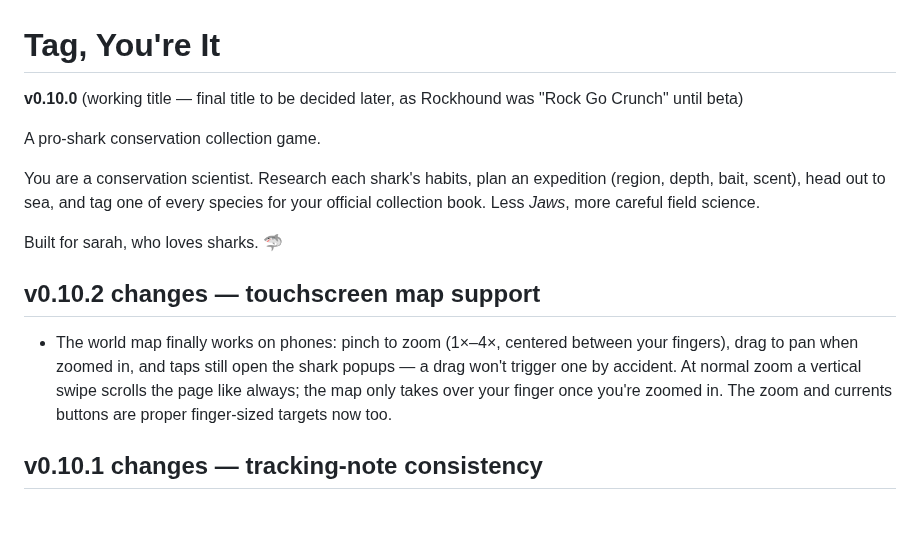
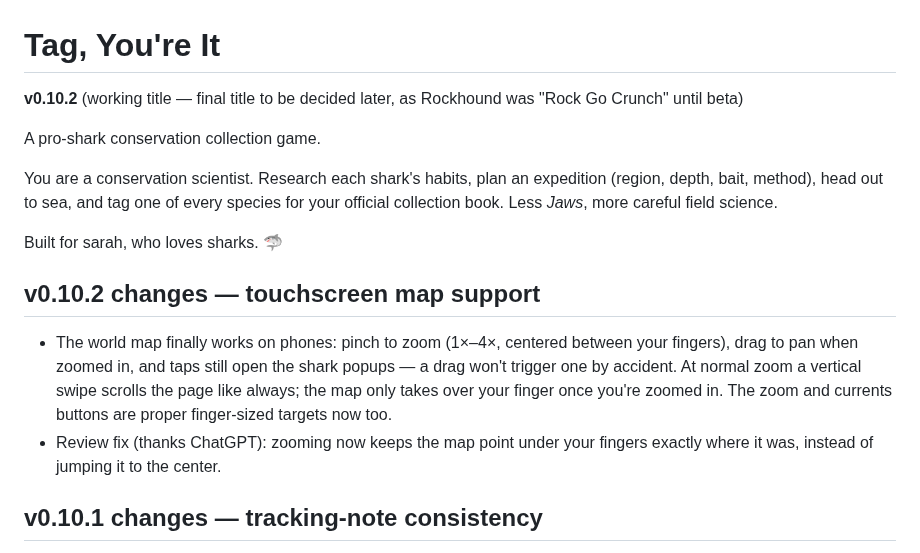
Before and after one commit to cyan-fox-avery/tag-along, a Markdown page: README.md, the part around the change. Drawn GitHub-style; blank space fills up the shorter version.

Commit message:
v0.10.2: changelog + README fixes (review)

```diff
--- a/README.md
+++ b/README.md
@@ -1,11 +1,11 @@
 # Tag, You're It
 
-**v0.10.0** (working title — final title to be decided later, as Rockhound was "Rock Go Crunch" until beta)
+**v0.10.2** (working title — final title to be decided later, as Rockhound was "Rock Go Crunch" until beta)
 
 A pro-shark conservation collection game.
 
 You are a conservation scientist. Research each shark's habits, plan an
-expedition (region, depth, bait, scent), head out to sea, and tag one of every
+expedition (region, depth, bait, method), head out to sea, and tag one of every
 species for your official collection book. Less *Jaws*, more careful field
 science.
 
@@ -19,6 +19,8 @@ Built for sarah, who loves sharks. 🦈
   a vertical swipe scrolls the page like always; the map only takes over
   your finger once you're zoomed in. The zoom and currents buttons are
   proper finger-sized targets now too.
+- Review fix (thanks ChatGPT): zooming now keeps the map point under your
+  fingers exactly where it was, instead of jumping it to the center.
 
 ## v0.10.1 changes — tracking-note consistency
 
```
